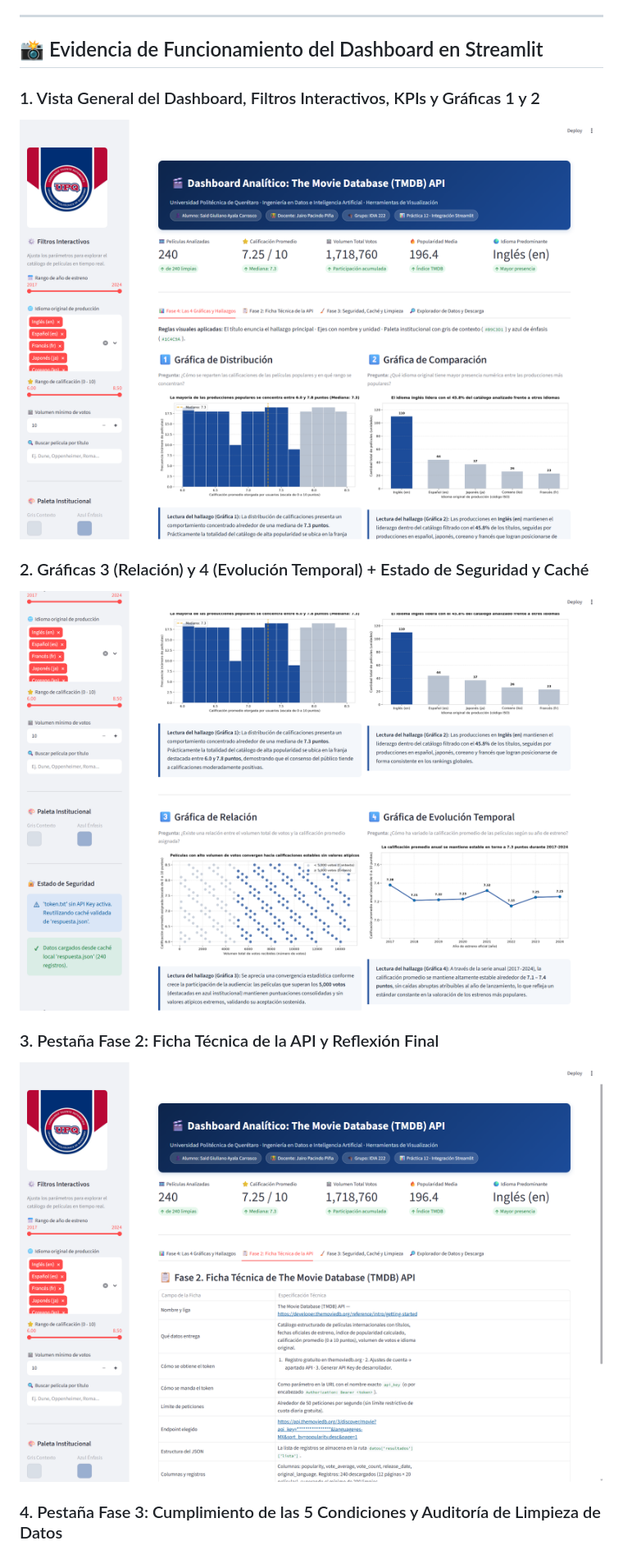
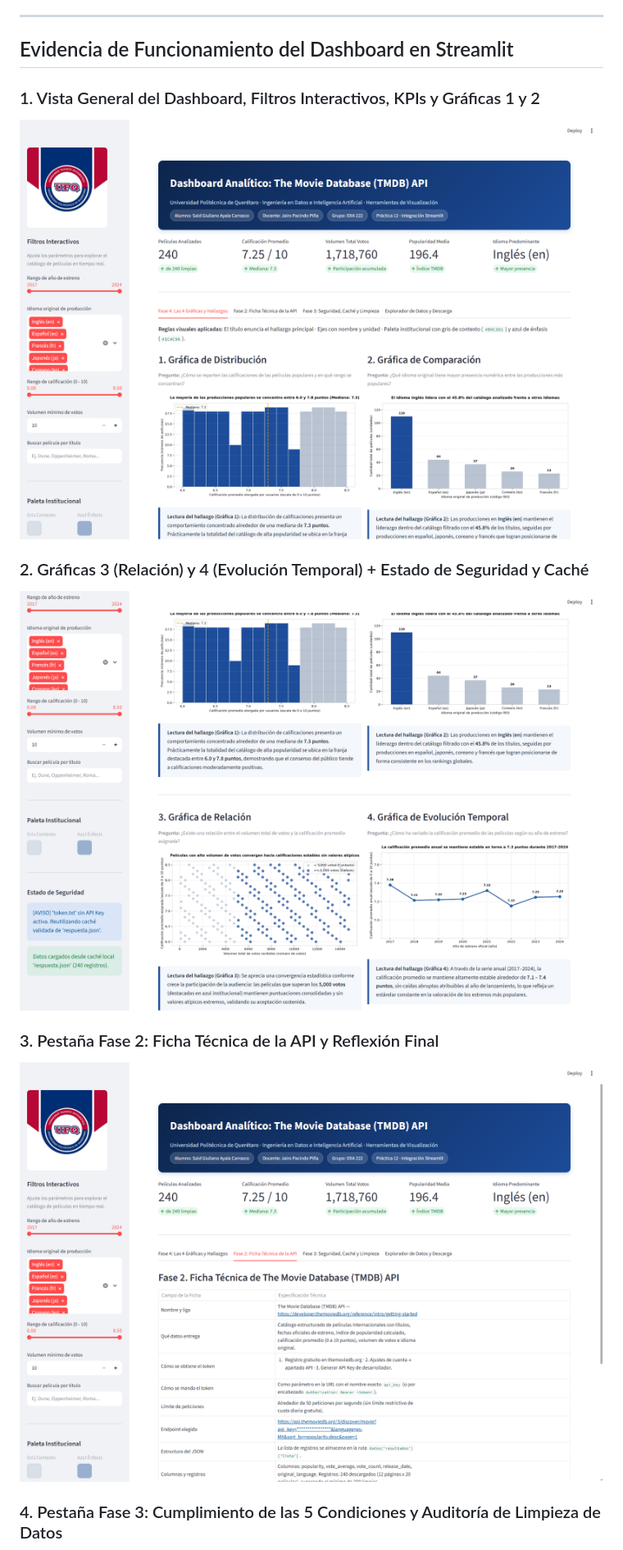
Before and after one commit to Mordzet/practica12-tmdb-streamlit, a Markdown page: README.md, the part around one of its changes. Shown at 82% size. Rendered like a GitHub page; pictures changed too: captura1_dashboard_general.png, captura2_graficas_relacion_evolucion.png, captura3_ficha_api.png.

Commit message:
Eliminacion de emojis en dashboard, documentacion y capturas

```diff
--- a/README.md
+++ b/README.md
@@ -21,7 +21,7 @@ Transformación e integración de la **Práctica 12 (Tu API — The Movie Databa
 
 ---
 
-## 📸 Evidencia de Funcionamiento del Dashboard en Streamlit
+## Evidencia de Funcionamiento del Dashboard en Streamlit
 
 ### 1. Vista General del Dashboard, Filtros Interactivos, KPIs y Gráficas 1 y 2
 ![Vista General del Dashboard](captura1_dashboard_general.png)
```
Also changed, not shown: other parts of README.md (+4 -4 lines), captura4_limpieza_seguridad.png, captura5_explorador_datos.png, 3 other files.
